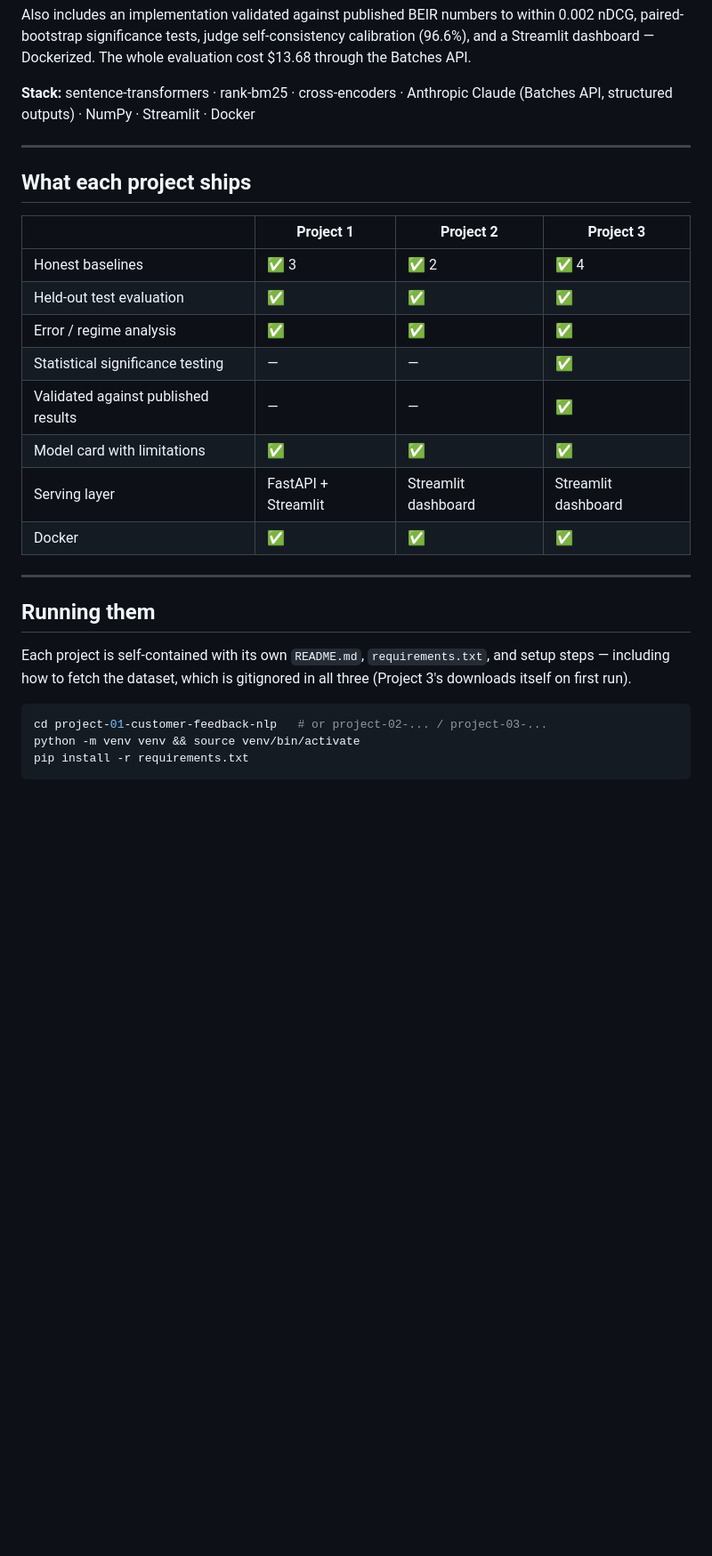
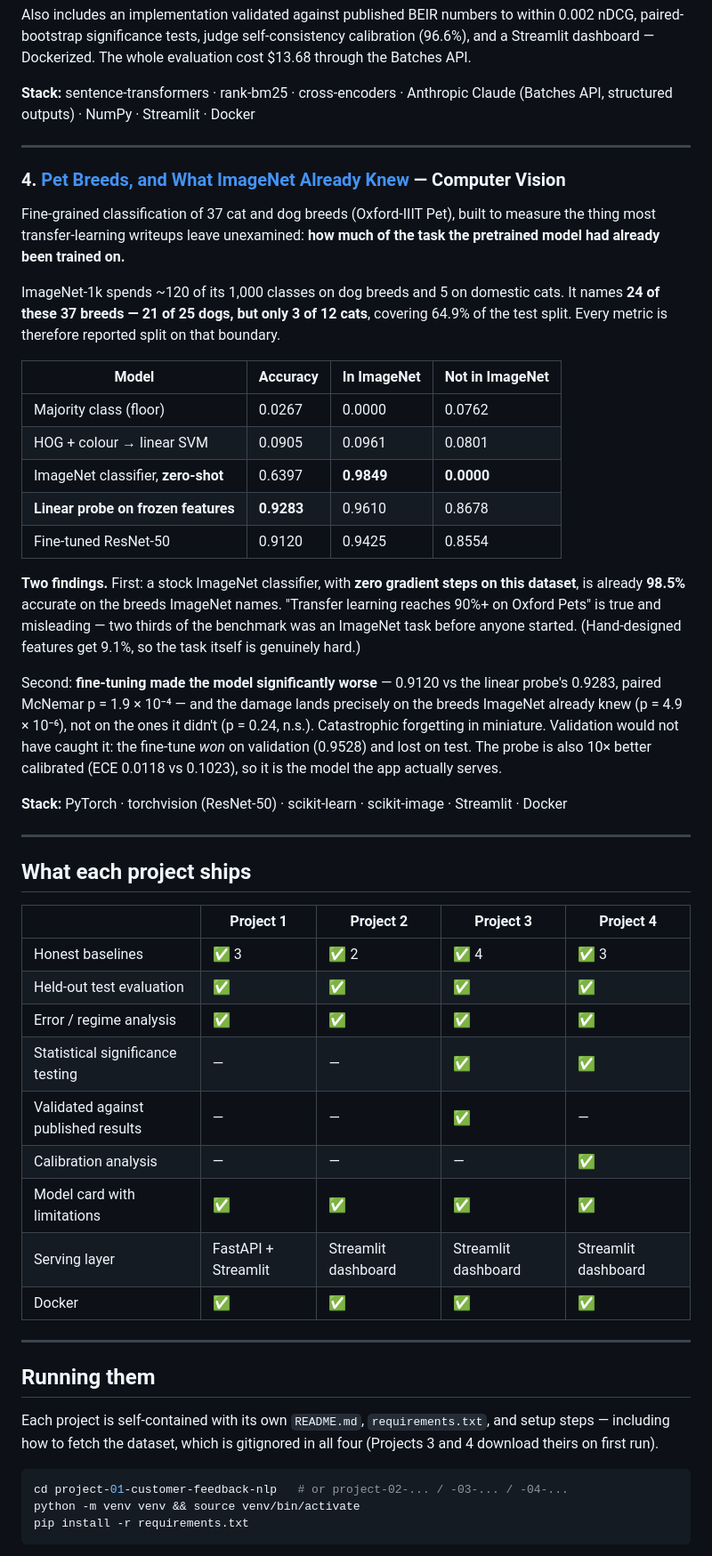
Before and after one commit to mcorona/AI-Projects, a Markdown page: README.md, the part around one of its changes. Shown at 89% size. GitHub-like rendering; blank space fills up the shorter version.

Commit message:
Add Project 4 to the portfolio landing page
Four projects now, and in three of them the sophisticated approach lost to
the simpler one — which is the result that only appears if you build the
baseline and test against it honestly.

The ships table gains a calibration row, which Project 4 is the first to
earn.

Co-Authored-By: Claude Opus 5 <noreply@anthropic.com>
Claude-Session: https://claude.ai/code/session_013vFcggTWL7gtzXDkvckkwD

````diff
--- a/README.md
+++ b/README.md
@@ -120,18 +122,58 @@ evaluation cost $13.68 through the Batches API.
 
 ---
 
+### 4. [Pet Breeds, and What ImageNet Already Knew](project-04-pet-breeds/) — Computer Vision
+
+Fine-grained classification of 37 cat and dog breeds (Oxford-IIIT Pet),
+built to measure the thing most transfer-learning writeups leave
+unexamined: **how much of the task the pretrained model had already been
+trained on.**
+
+ImageNet-1k spends ~120 of its 1,000 classes on dog breeds and 5 on
+domestic cats. It names **24 of these 37 breeds — 21 of 25 dogs, but only 3
+of 12 cats**, covering 64.9% of the test split. Every metric is therefore
+reported split on that boundary.
+
+| Model | Accuracy | In ImageNet | Not in ImageNet |
+|---|---|---|---|
+| Majority class (floor) | 0.0267 | 0.0000 | 0.0762 |
+| HOG + colour → linear SVM | 0.0905 | 0.0961 | 0.0801 |
+| ImageNet classifier, **zero-shot** | 0.6397 | **0.9849** | **0.0000** |
+| **Linear probe on frozen features** | **0.9283** | 0.9610 | 0.8678 |
+| Fine-tuned ResNet-50 | 0.9120 | 0.9425 | 0.8554 |
+
+**Two findings.** First: a stock ImageNet classifier, with **zero gradient
+steps on this dataset**, is already **98.5%** accurate on the breeds ImageNet
+names. "Transfer learning reaches 90%+ on Oxford Pets" is true and
+misleading — two thirds of the benchmark was an ImageNet task before anyone
+started. (Hand-designed features get 9.1%, so the task itself is genuinely
+hard.)
+
+Second: **fine-tuning made the model significantly worse** — 0.9120 vs the
+linear probe's 0.9283, paired McNemar p = 1.9 × 10⁻⁴ — and the damage lands
+precisely on the breeds ImageNet already knew (p = 4.9 × 10⁻⁶), not on the
+ones it didn't (p = 0.24, n.s.). Catastrophic forgetting in miniature.
+Validation would not have caught it: the fine-tune *won* on validation
+(0.9528) and lost on test. The probe is also 10× better calibrated
+(ECE 0.0118 vs 0.1023), so it is the model the app actually serves.
+
+**Stack:** PyTorch · torchvision (ResNet-50) · scikit-learn · scikit-image · Streamlit · Docker
+
+---
+
 ## What each project ships
 
-|  | Project 1 | Project 2 | Project 3 |
-|---|---|---|---|
-| Honest baselines | ✅ 3 | ✅ 2 | ✅ 4 |
-| Held-out test evaluation | ✅ | ✅ | ✅ |
-| Error / regime analysis | ✅ | ✅ | ✅ |
-| Statistical significance testing | — | — | ✅ |
-| Validated against published results | — | — | ✅ |
-| Model card with limitations | ✅ | ✅ | ✅ |
-| Serving layer | FastAPI + Streamlit | Streamlit dashboard | Streamlit dashboard |
-| Docker | ✅ | ✅ | ✅ |
+|  | Project 1 | Project 2 | Project 3 | Project 4 |
+|---|---|---|---|---|
+| Honest baselines | ✅ 3 | ✅ 2 | ✅ 4 | ✅ 3 |
+| Held-out test evaluation | ✅ | ✅ | ✅ | ✅ |
+| Error / regime analysis | ✅ | ✅ | ✅ | ✅ |
+| Statistical significance testing | — | — | ✅ | ✅ |
+| Validated against published results | — | — | ✅ | — |
+| Calibration analysis | — | — | — | ✅ |
+| Model card with limitations | ✅ | ✅ | ✅ | ✅ |
+| Serving layer | FastAPI + Streamlit | Streamlit dashboard | Streamlit dashboard | Streamlit dashboard |
+| Docker | ✅ | ✅ | ✅ | ✅ |
 
 ---
 
@@ -139,10 +181,10 @@ evaluation cost $13.68 through the Batches API.
 
 Each project is self-contained with its own `README.md`, `requirements.txt`, and
 setup steps — including how to fetch the dataset, which is gitignored in all
-three (Project 3's downloads itself on first run).
+four (Projects 3 and 4 download theirs on first run).
 
 ```bash
-cd project-01-customer-feedback-nlp   # or project-02-... / project-03-...
+cd project-01-customer-feedback-nlp   # or project-02-... / -03-... / -04-...
 python -m venv venv && source venv/bin/activate
 pip install -r requirements.txt
 ```
````
Also changed, not shown: other parts of README.md (+6 -4 lines).
